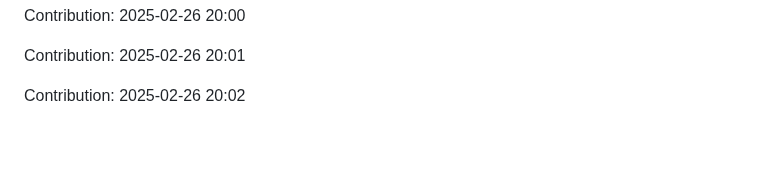
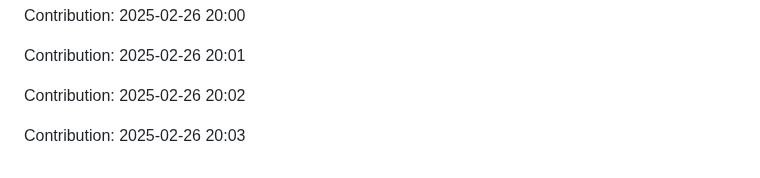
Before and after one commit to sidz111/gpt-notepad, a Markdown page: README.md, the part around the change. Drawn GitHub-style; blank space fills up the shorter version.

Commit message:
Contribution: 2025-02-26 20:03

```diff
--- a/README.md
+++ b/README.md
@@ -4091,3 +4091,5 @@ Contribution: 2025-02-26 20:00
 Contribution: 2025-02-26 20:01
 
 Contribution: 2025-02-26 20:02
+
+Contribution: 2025-02-26 20:03
```
